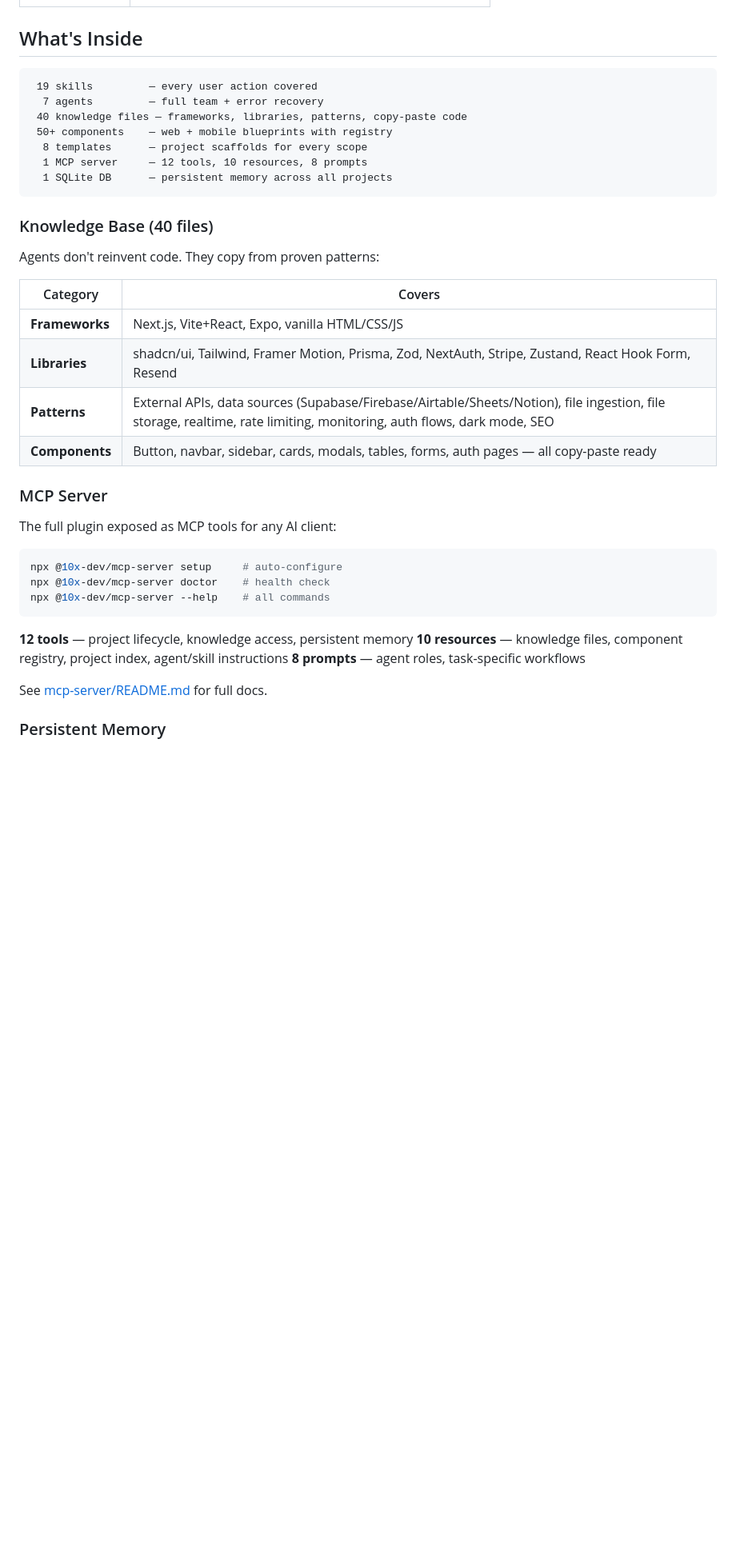
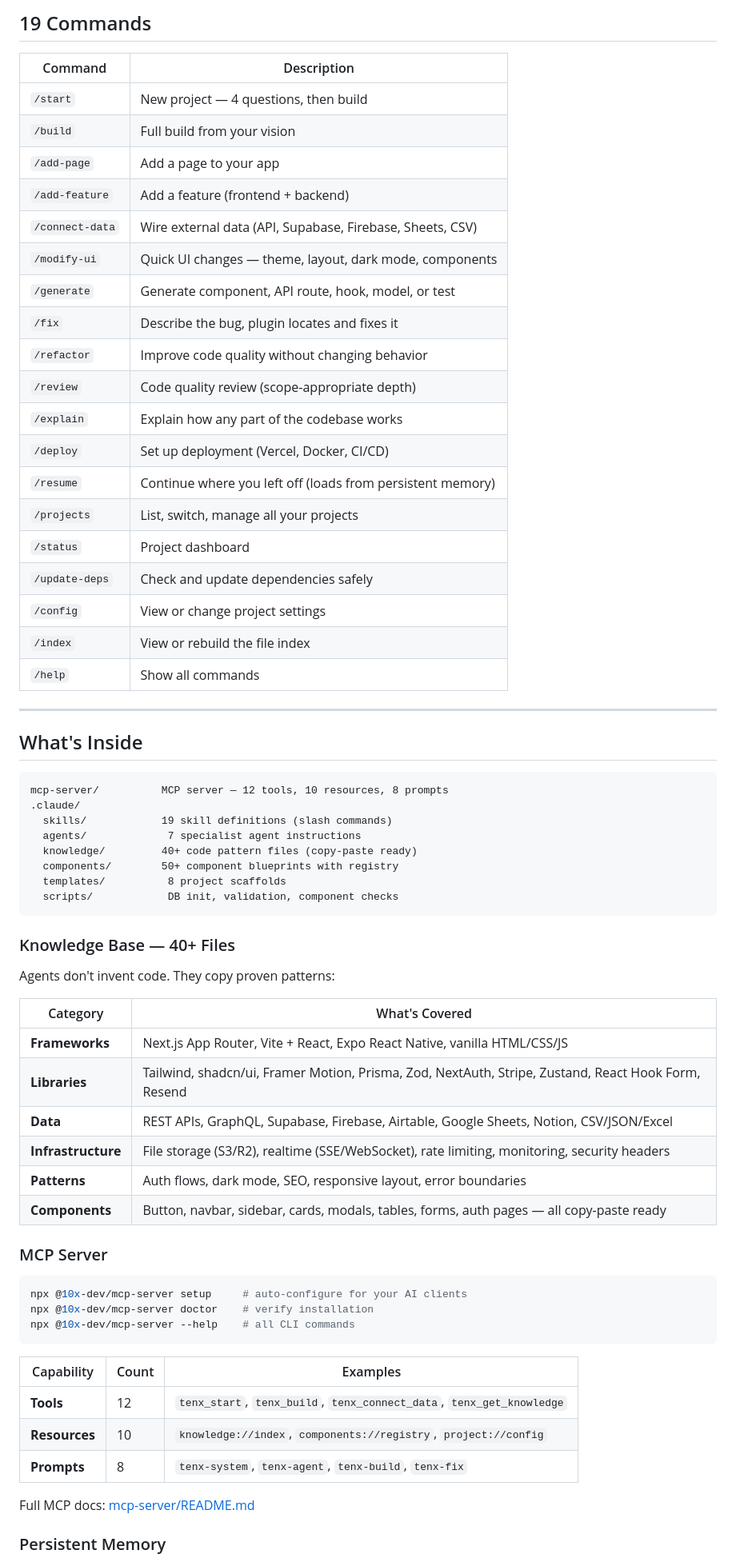
Before and after one commit to 10x-Anit/10x-development-team, a Markdown page: README.md, the part around one of its changes. Shown at 80% size. GitHub-like rendering; blank space fills up the shorter version.

Commit message:
Rewrite README with use cases, proper structure, and complete documentation

````diff
--- a/README.md
+++ b/README.md
@@ -78,42 +134,70 @@ You describe what you want. 7 specialist AI agents build it:
+## 19 Commands
+
+| Command | Description |
+|---------|------------|
+| `/start` | New project — 4 questions, then build |
+| `/build` | Full build from your vision |
+| `/add-page` | Add a page to your app |
+| `/add-feature` | Add a feature (frontend + backend) |
+| `/connect-data` | Wire external data (API, Supabase, Firebase, Sheets, CSV) |
+| `/modify-ui` | Quick UI changes — theme, layout, dark mode, components |
+| `/generate` | Generate component, API route, hook, model, or test |
+| `/fix` | Describe the bug, plugin locates and fixes it |
+| `/refactor` | Improve code quality without changing behavior |
+| `/review` | Code quality review (scope-appropriate depth) |
+| `/explain` | Explain how any part of the codebase works |
+| `/deploy` | Set up deployment (Vercel, Docker, CI/CD) |
+| `/resume` | Continue where you left off (loads from persistent memory) |
+| `/projects` | List, switch, manage all your projects |
+| `/status` | Project dashboard |
+| `/update-deps` | Check and update dependencies safely |
+| `/config` | View or change project settings |
+| `/index` | View or rebuild the file index |
+| `/help` | Show all commands |
+
+---
 
 ## What's Inside
 
 ```
- 19 skills         — every user action covered
-  7 agents         — full team + error recovery
- 40 knowledge files — frameworks, libraries, patterns, copy-paste code
- 50+ components    — web + mobile blueprints with registry
-  8 templates      — project scaffolds for every scope
-  1 MCP server     — 12 tools, 10 resources, 8 prompts
-  1 SQLite DB      — persistent memory across all projects
+mcp-server/          MCP server — 12 tools, 10 resources, 8 prompts
+.claude/
+  skills/            19 skill definitions (slash commands)
+  agents/             7 specialist agent instructions
+  knowledge/         40+ code pattern files (copy-paste ready)
+  components/        50+ component blueprints with registry
+  templates/          8 project scaffolds
+  scripts/            DB init, validation, component checks
 ```
 
-### Knowledge Base (40 files)
+### Knowledge Base — 40+ Files
 
-Agents don't reinvent code. They copy from proven patterns:
+Agents don't invent code. They copy proven patterns:
 
-| Category | Covers |
-|----------|--------|
-| **Frameworks** | Next.js, Vite+React, Expo, vanilla HTML/CSS/JS |
-| **Libraries** | shadcn/ui, Tailwind, Framer Motion, Prisma, Zod, NextAuth, Stripe, Zustand, React Hook Form, Resend |
-| **Patterns** | External APIs, data sources (Supabase/Firebase/Airtable/Sheets/Notion), file ingestion, file storage, realtime, rate limiting, monitoring, auth flows, dark mode, SEO |
+| Category | What's Covered |
+|----------|---------------|
+| **Frameworks** | Next.js App Router, Vite + React, Expo React Native, vanilla HTML/CSS/JS |
+| **Libraries** | Tailwind, shadcn/ui, Framer Motion, Prisma, Zod, NextAuth, Stripe, Zustand, React Hook Form, Resend |
+| **Data** | REST APIs, GraphQL, Supabase, Firebase, Airtable, Google Sheets, Notion, CSV/JSON/Excel |
+| **Infrastructure** | File storage (S3/R2), realtime (SSE/WebSocket), rate limiting, monitoring, security headers |
+| **Patterns** | Auth flows, dark mode, SEO, responsive layout, error boundaries |
 | **Components** | Button, navbar, sidebar, cards, modals, tables, forms, auth pages — all copy-paste ready |
 
 ### MCP Server
 
-The full plugin exposed as MCP tools for any AI client:
-
 ```bash
-npx @10x-dev/mcp-server setup     # auto-configure
-npx @10x-dev/mcp-server doctor    # health check
-npx @10x-dev/mcp-server --help    # all commands
+npx @10x-dev/mcp-server setup     # auto-configure for your AI clients
+npx @10x-dev/mcp-server doctor    # verify installation
+npx @10x-dev/mcp-server --help    # all CLI commands
 ```
 
-**12 tools** — project lifecycle, knowledge access, persistent memory
-**10 resources** — knowledge files, component registry, project index, agent/skill instructions
-**8 prompts** — agent roles, task-specific workflows
+| Capability | Count | Examples |
+|-----------|-------|---------|
+| **Tools** | 12 | `tenx_start`, `tenx_build`, `tenx_connect_data`, `tenx_get_knowledge` |
+| **Resources** | 10 | `knowledge://index`, `components://registry`, `project://config` |
+| **Prompts** | 8 | `tenx-system`, `tenx-agent`, `tenx-build`, `tenx-fix` |
 
-See [mcp-server/README.md](mcp-server/README.md) for full docs.
+Full MCP docs: [mcp-server/README.md](mcp-server/README.md)
 
 ### Persistent Memory
 
````
Also changed, not shown: other parts of README.md (+134 -80 lines).
